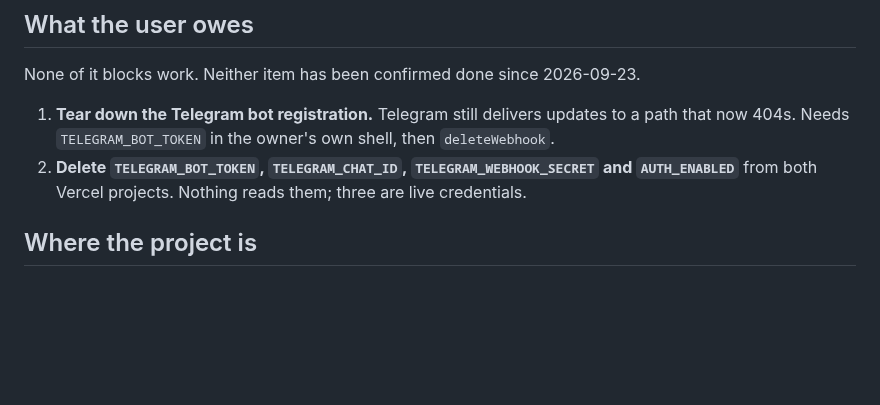
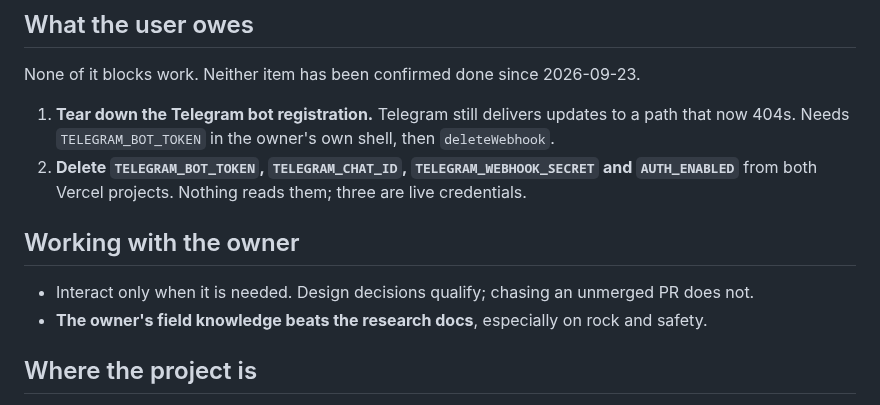
Before and after one commit to TimHogan-HD/WeatherTeam6, a Markdown page: .claude/docs/STATE.md, the part around the change. GitHub-like rendering; blank space fills up the shorter version.

Commit message:
Docs: keep two owner rules, correct the trip_rain_records key
Review findings on this PR. The two owner rules had no other home in the
repo, so they stay in STATE.md. trip_rain_records is per trip and location.

Co-Authored-By: Claude Opus 5.5 <noreply@anthropic.com>

```diff
--- a/.claude/docs/STATE.md
+++ b/.claude/docs/STATE.md
@@ -15,6 +15,11 @@ None of it blocks work. Neither item has been confirmed done since 2026-09-23.
    that now 404s. Needs `TELEGRAM_BOT_TOKEN` in the owner's own shell, then `deleteWebhook`.
 2. **Delete `TELEGRAM_BOT_TOKEN`, `TELEGRAM_CHAT_ID`, `TELEGRAM_WEBHOOK_SECRET` and
    `AUTH_ENABLED`** from both Vercel projects. Nothing reads them; three are live credentials.
+
+## Working with the owner
+
+- Interact only when it is needed. Design decisions qualify; chasing an unmerged PR does not.
+- **The owner's field knowledge beats the research docs**, especially on rock and safety.
 
 ## Where the project is
 
```
Also changed, not shown: .claude/docs/data-model.md (+1 -1 lines).
